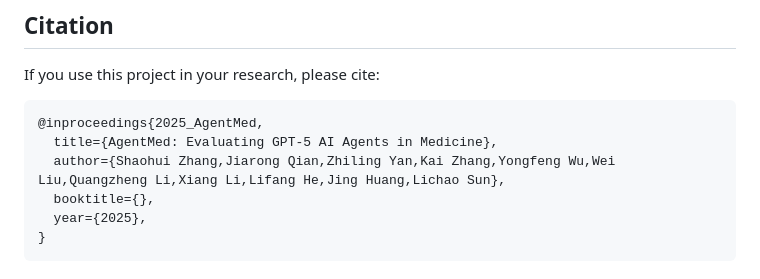
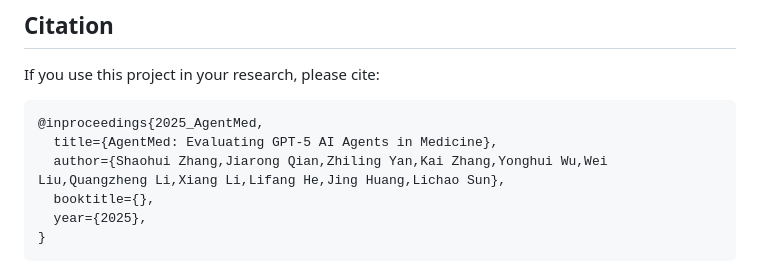
Before and after one commit to JiarongQian/Evaluating-GPT-5-Based-AI-Agents-in-Medicine, a Markdown page: README.md, the part around the change. Drawn GitHub-style.

````diff
--- a/README.md
+++ b/README.md
@@ -159,7 +159,7 @@ If you use this project in your research, please cite:
 ```bibtex
 @inproceedings{2025_AgentMed,
   title={AgentMed: Evaluating GPT-5 AI Agents in Medicine},
-  author={Shaohui Zhang,Jiarong Qian,Zhiling Yan,Kai Zhang,Yongfeng Wu,Wei Liu,Quangzheng Li,Xiang Li,Lifang He,Jing Huang,Lichao Sun},
+  author={Shaohui Zhang,Jiarong Qian,Zhiling Yan,Kai Zhang,Yonghui Wu,Wei Liu,Quangzheng Li,Xiang Li,Lifang He,Jing Huang,Lichao Sun},
   booktitle={},
   year={2025},
 }
````
